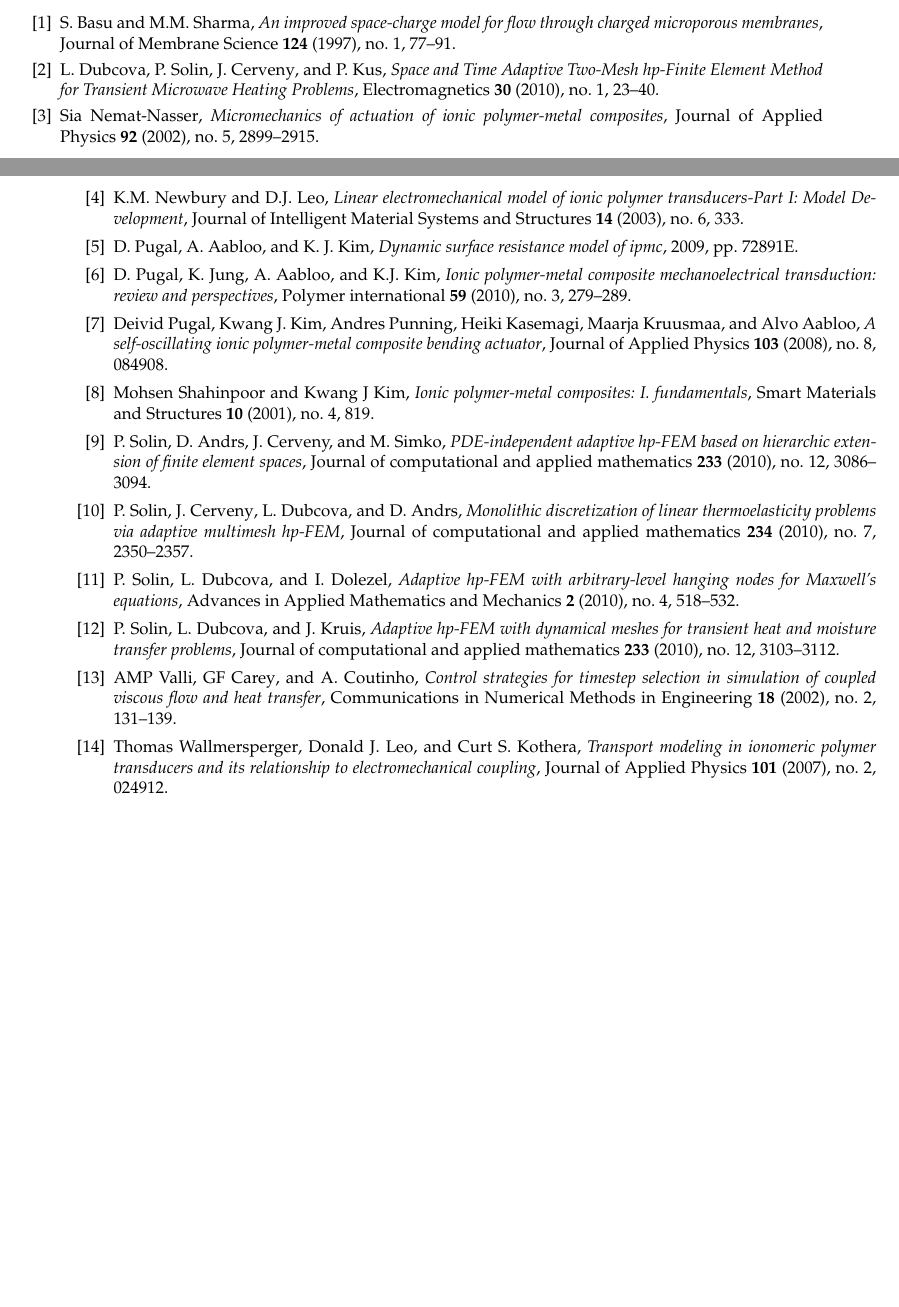
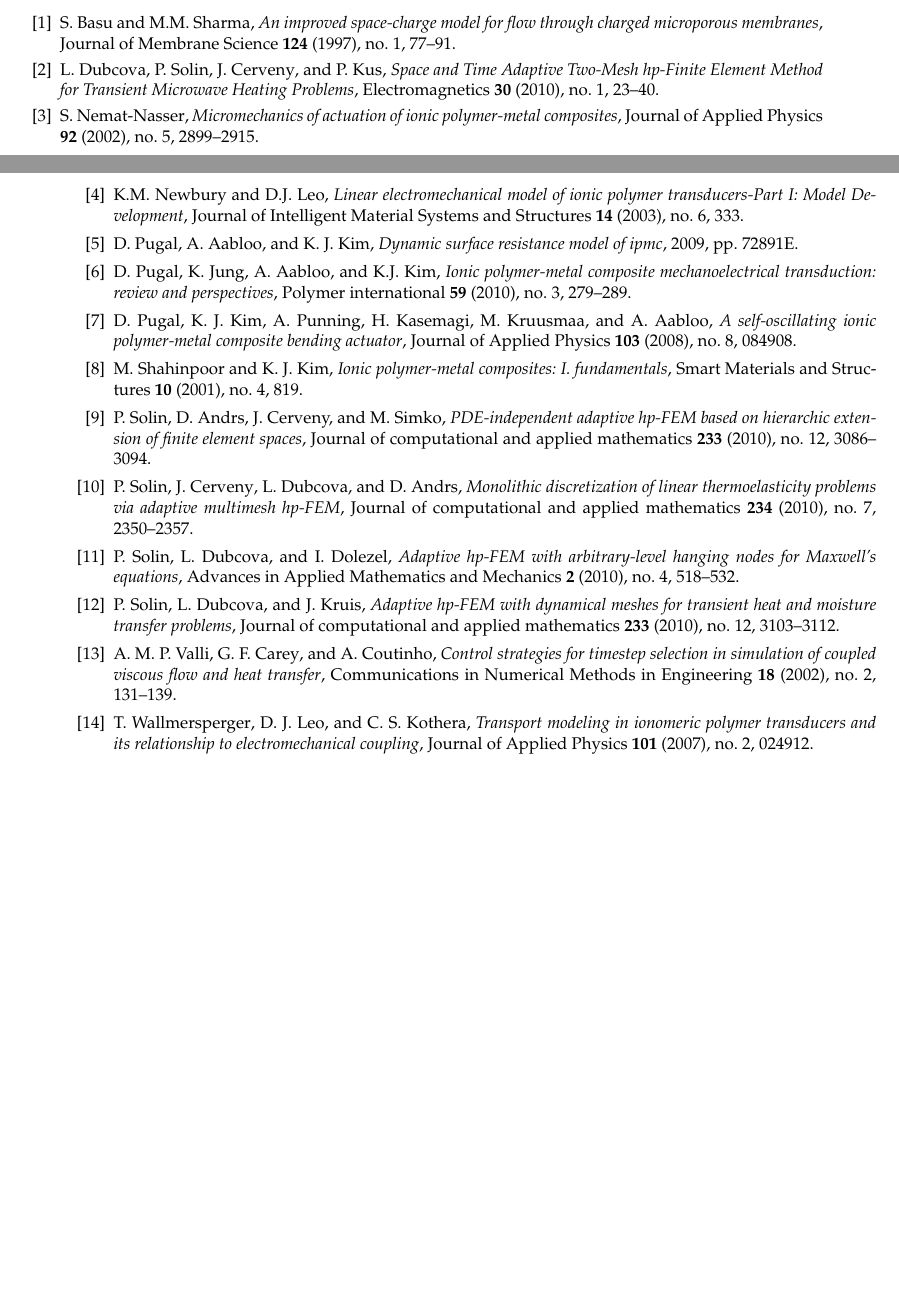
Before and after one commit to solin/esco2010, a LaTeX document (pugal-esco2010.tex, which reads pugal-esco2010.bib): two parts of pages 20 and 21 of 21, joined at a grey line, cut so that both start at the same text, the shorter picture padded with empty space. Compiled offline with pdfLaTeX.

Commit message:
Reference style

```diff
--- a/pugal-esco2010.bib
+++ b/pugal-esco2010.bib
@@ -1,5 +1,5 @@
 @article{shahinpoor2001smartmat,
- author={Mohsen Shahinpoor and Kwang J Kim},
+ author={M. Shahinpoor and K. J. Kim},
   title={Ionic polymer-metal composites: I. Fundamentals},
   journal={Smart Materials and Structures},
   volume={10},
@@ -10,7 +10,7 @@
 
 @article{wallmersperger2007appliedphysics,
   title = "Transport modeling in ionomeric polymer transducers and its relationship to electromechanical coupling",
-  author = "Wallmersperger, Thomas and Leo, Donald J. and Kothera, Curt S.",
+  author = "Wallmersperger, T. and Leo, D. J. and Kothera, C. S.",
   journal = "Journal of Applied Physics",
   year = "2007",
   volume = "101",
@@ -30,7 +30,7 @@
 }
 
 @article{pugal2008appliedphysics,
-  author = {Deivid Pugal and Kwang J. Kim and Andres Punning and Heiki Kasemagi and Maarja Kruusmaa and Alvo Aabloo},
+  author = {D. Pugal and K. J. Kim and A. Punning and H. Kasemagi and M. Kruusmaa and A. Aabloo},
   title = {A self-oscillating ionic polymer-metal composite bending actuator},
   publisher = {AIP},
   year = {2008},
@@ -53,7 +53,7 @@ pages = {76420U}
 }
 
 @article{nasser2002applied,
-  author = {Sia Nemat-Nasser},
+  author = {S. Nemat-Nasser},
   title = {Micromechanics of actuation of ionic polymer-metal composites},
   publisher = {AIP},
   year = {2002},
@@ -152,7 +152,7 @@ pages = {76420U}
 }
 @article{valli2002control,
   title={{Control strategies for timestep selection in simulation of coupled viscous flow and heat transfer}},
-  author={Valli, AMP and Carey, GF and Coutinho, A.},
+  author={Valli, A. M. P. and Carey, G. F. and Coutinho, A.},
   journal={Communications in Numerical Methods in Engineering},
   volume={18},
   number={2},
--- a/pugal-esco2010.tex
+++ b/pugal-esco2010.tex
@@ -96,7 +96,7 @@ the Estonian Ministry of Education, grant \#SF0180008s08.
 
 %\end{thebibliography}
 
-%\bibliographystyle{amsrs}    % Bibliography: Author-Date system
+\bibliographystyle{amsrs}    % Bibliography: Author-Date system
 \bibliography{pugal-esco2010}      % pls. call your database here
 
 \end{document}
```
Also changed, not shown: pugal-esco2010.pdf.
